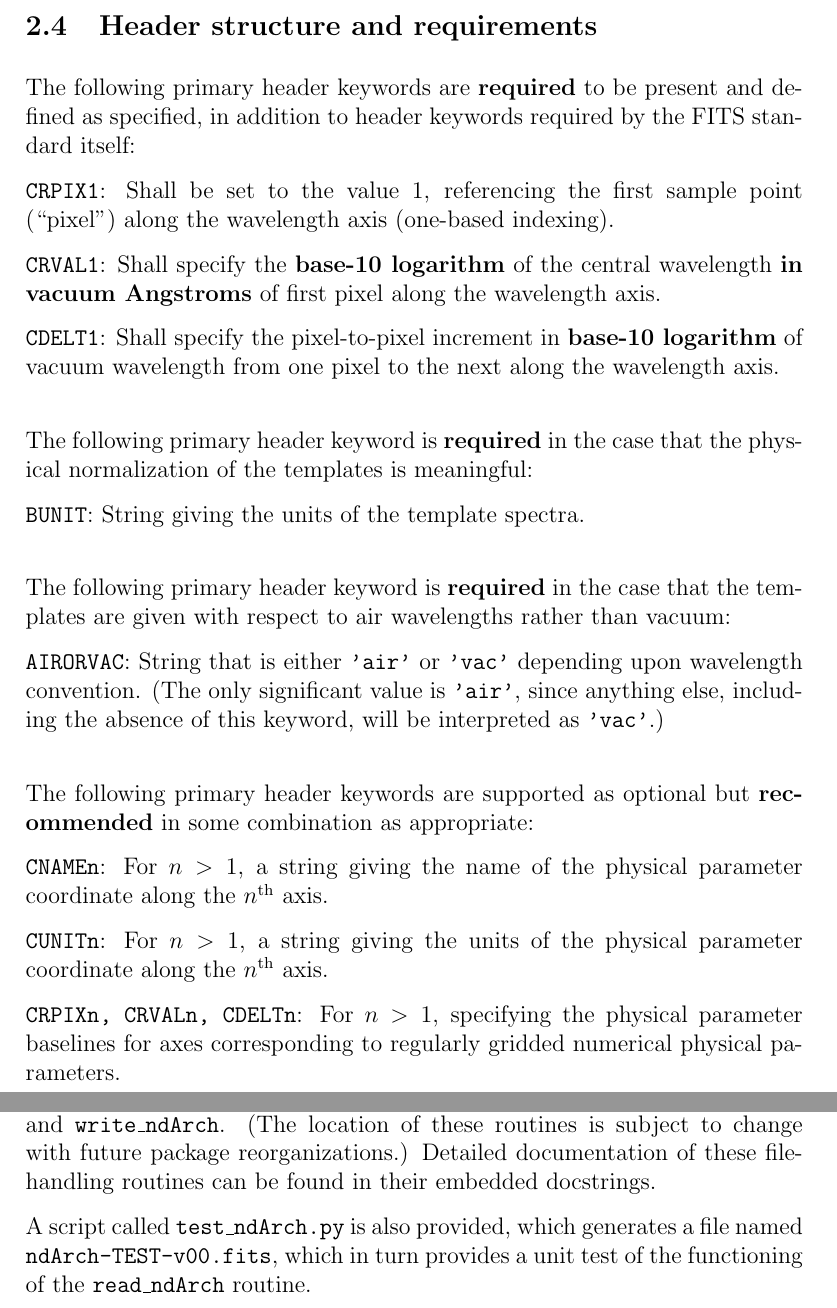
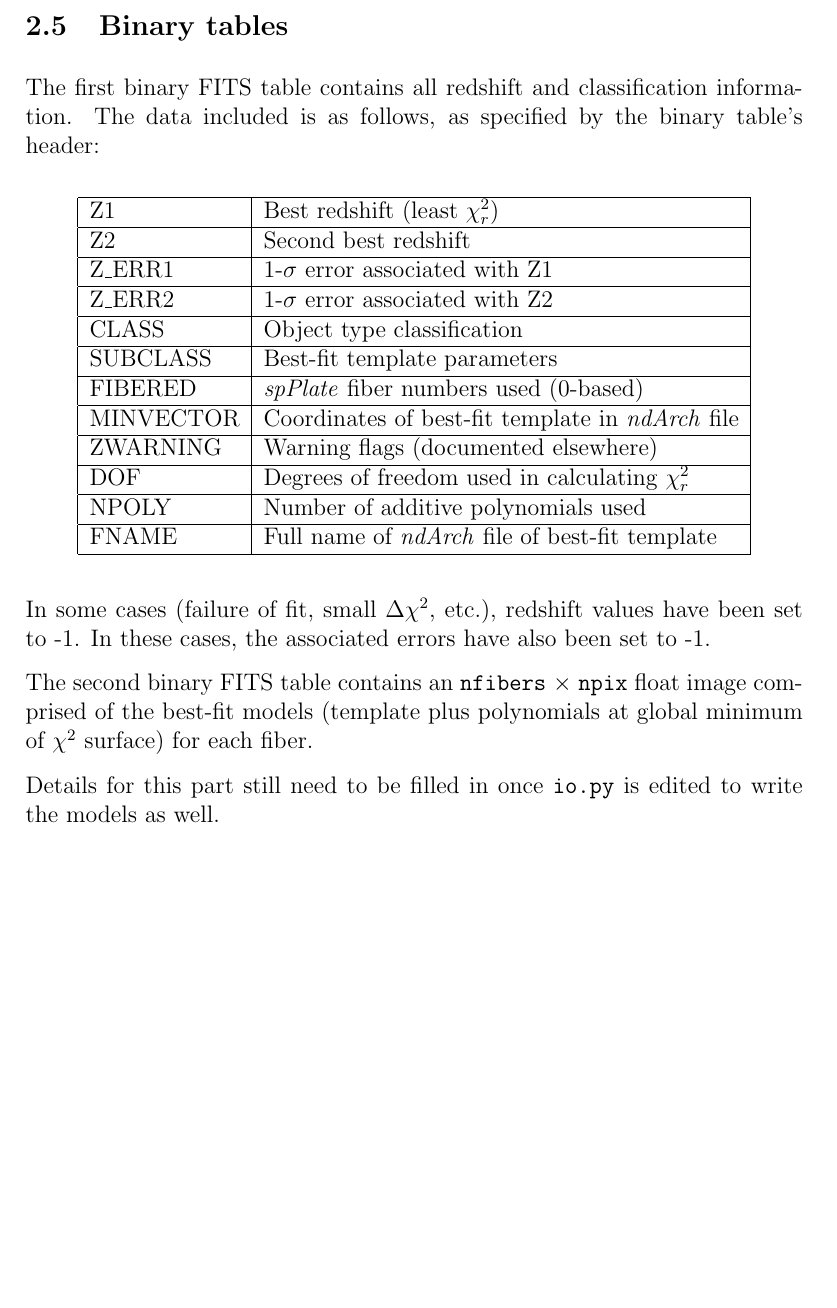
Before and after one commit to timahutchinson/redmonster, a LaTeX document (redmonster/doc/redmonster-output-file.tex): two parts of pages 3 and 4 of 4 before the commit and part of page 3 of 3 after it, the two joined at a grey line, cut at the place of the change, the shorter picture padded with empty space. Compiled offline with pdfLaTeX.

Commit message:
Updated output file documentation

```diff
--- a/redmonster/doc/redmonster-output-file.tex
+++ b/redmonster/doc/redmonster-output-file.tex
@@ -77,50 +79,34 @@ The header keywords are as follows:
 	\end{tabular}
 \end{center}
 
+\subsection{Binary tables}
 
-\subsection{Header structure and requirements}
+The first binary FITS table contains all redshift and classification information.
+The data included is as follows, as specified by the binary table's header:
 
-The following primary header keywords are \textbf{required} to
-be present and defined as specified, in addition
-to header keywords required by the FITS standard itself:
+\begin{center}
+	\begin{tabular}{ | l | l | }
+	\hline
+	Z1 & Best redshift (least $\chi_r^2$) \\ \hline
+	Z2 & Second best redshift \\ \hline
+	Z\_ERR1 & 1-$\sigma$ error associated with Z1 \\ \hline
+	Z\_ERR2 & 1-$\sigma$ error associated with Z2 \\ \hline
+	CLASS & Object type classification \\ \hline
+	SUBCLASS & Best-fit template parameters \\ \hline
+	FIBERED & \textit{spPlate} fiber numbers used (0-based) \\ \hline
+	MINVECTOR & Coordinates of best-fit template in \textit{ndArch} file \\ \hline
+	ZWARNING & Warning flags (documented elsewhere) \\ \hline
+	DOF & Degrees of freedom used in calculating $\chi_r^2$ \\ \hline
+	NPOLY & Number of additive polynomials used \\ \hline
+	FNAME & Full name of \textit{ndArch} file of best-fit template \\
+	\hline
+	\end{tabular}
+\end{center}
 
-\noindent \texttt{CRPIX1}: Shall be set to the value 1, referencing the
-first sample point (``pixel'') along the wavelength axis (one-based indexing).
+In some cases (failure of fit, small $\Delta\chi^2$, etc.), redshift values have
+been set to -1.  In these cases, the associated errors have also been set to -1.
 
-\noindent \texttt{CRVAL1}: Shall specify the
-\textbf{base-10 logarithm} of the central wavelength
-\textbf{in vacuum Angstroms} of first pixel along the wavelength axis.
+The second binary FITS table contains an \texttt{nfibers} $\times$ \texttt{npix} float
+image comprised of the best-fit models (template plus polynomials at global
+minimum of $\chi^2$ surface) for each fiber.
 
-\noindent \texttt{CDELT1}: Shall specify the pixel-to-pixel
-increment in \textbf{base-10 logarithm} of vacuum wavelength from
-one pixel to the next along the wavelength axis. \\
-
-
-The following primary header keyword is \textbf{required} in the
-case that the physical normalization of the templates is meaningful:
-
-\noindent \texttt{BUNIT}: String giving the units of the template spectra. \\
-
-The following primary header keyword is \textbf{required} in the
-case that the templates are given with respect to air wavelengths
-rather than vacuum:
-
-\noindent \texttt{AIRORVAC}: String that is either \texttt{'air'}
-or \texttt{'vac'} depending upon wavelength convention.
-(The only significant value is \texttt{'air'}, since
-anything else, including the absence of this keyword, will
-be interpreted as \texttt{'vac'}.) \\
-
-The following primary header keywords are supported as
-optional but \textbf{recommended}
-in some combination as appropriate:
-
-\noindent \texttt{CNAMEn}: For $n > 1$, a string giving the
-name of the physical parameter coordinate along the $n^{\mathrm{th}}$ axis.
-
-\noindent \texttt{CUNITn}: For $n > 1$, a string giving the
-units of the physical parameter coordinate along the $n^{\mathrm{th}}$ axis.
-
-\noindent \texttt{CRPIXn, CRVALn, CDELTn}: For $n > 1$, specifying
-the physical parameter baselines for axes corresponding to
-regularly gridded numerical physical parameters.
@@ -168,12 +113,4 @@ to this proposed standard are implemented in the \texttt{redmonster.datamgr.io}
-module as \texttt{read\_ndArch} and \texttt{write\_ndArch}.
-(The location of these routines is subject to change
-with future package reorganizations.)
-Detailed documentation of these file-handling
-routines can be found in their embedded docstrings.
-
-A script called \texttt{test\_ndArch.py} is also provided,
-which generates a file named \texttt{ndArch-TEST-v00.fits},
-which in turn provides a unit test of the functioning of
-the \texttt{read\_ndArch} routine.
+Details for this part still need to be filled in once \texttt{io.py} is edited to write
+the models as well.
 
 \end{document}
```
Also changed, not shown: redmonster/doc/redmonster-output-file.pdf, redmonster/doc/redmonster-output-file.tex (49 more changed lines).
